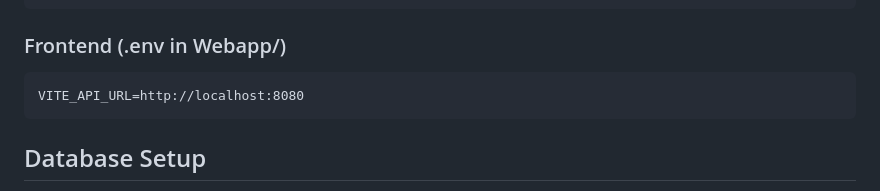
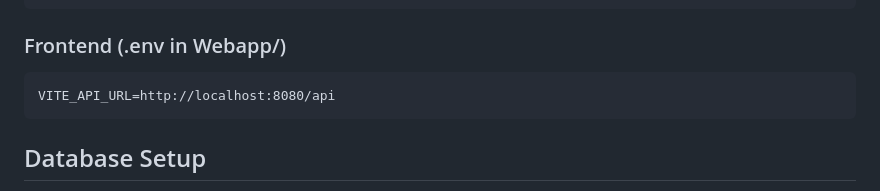
Before and after one commit to rafaelmaghinay/StudyAI, a Markdown page: README.md, the part around the change. Rendered like a GitHub page.

````diff
--- a/README.md
+++ b/README.md
@@ -189,7 +189,7 @@ AWS_SECRET_ACCESS_KEY=
 
 ### Frontend (.env in Webapp/)
 ```
-VITE_API_URL=http://localhost:8080
+VITE_API_URL=http://localhost:8080/api
 ```
 
 ## Database Setup
````
Also changed, not shown: Webapp/README.md (+23 -20 lines).
